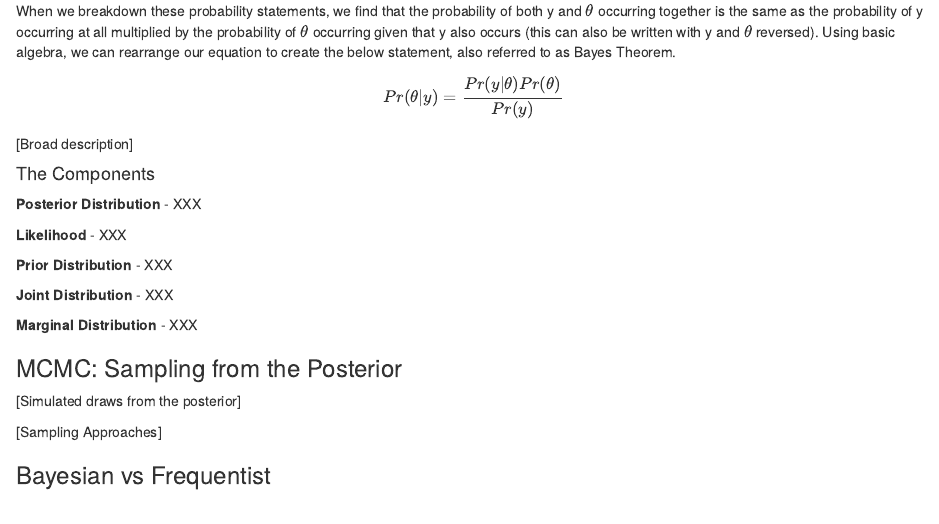
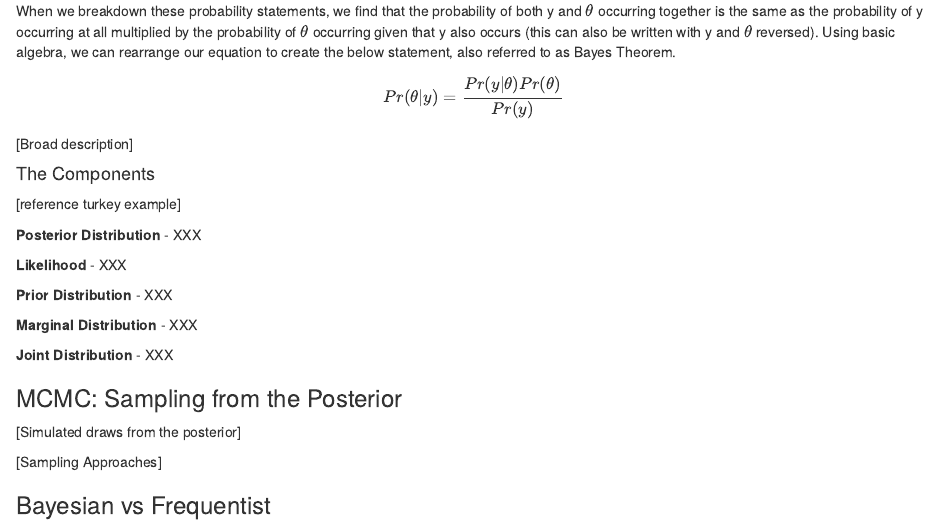
Before and after one commit to mattgonnerman/CourseMaterials, an R Markdown document (IntrotoBayes.Rmd): the page in a window 1100 px wide, from 1980 px down. The pictures show the output file IntrotoBayes.html that the author committed with the source, opened offline.

Commit message:
prep for email to lab

```diff
--- a/IntrotoBayes.Rmd
+++ b/IntrotoBayes.Rmd
@@ -65,15 +65,18 @@ $$ Pr(\theta|y) = \frac{Pr(y|\theta) Pr(\theta)}{Pr(y)}$$
 
 #### The Components
 
+[reference turkey example]
+
 **Posterior Distribution** - XXX
 
 **Likelihood** - XXX
 
 **Prior Distribution** - XXX
 
+**Marginal Distribution** - XXX
+
 **Joint Distribution** - XXX
 
-**Marginal Distribution** - XXX
 
 ### MCMC: Sampling from the Posterior
 
```
Also changed, not shown: IntrotoBayes.html.
